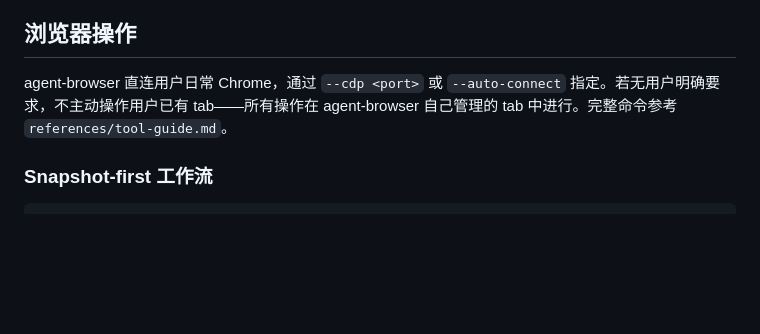
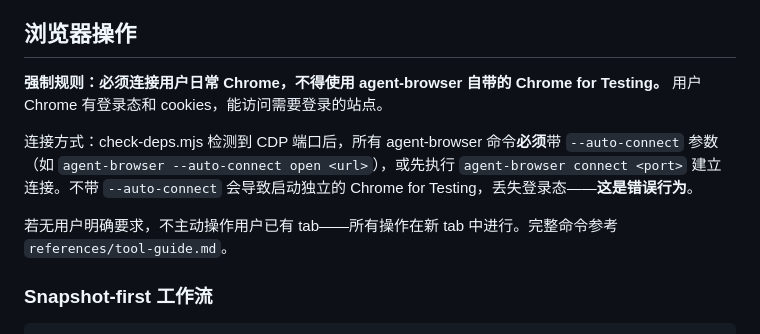
Before and after one commit to xiixiixixi/Sleuth, a Markdown page: sleuth/SKILL.md, the part around the change. GitHub-like rendering; blank space fills up the shorter version.

```diff
--- a/sleuth/SKILL.md
+++ b/sleuth/SKILL.md
@@ -328,7 +328,11 @@ Agent({
 
 ## 浏览器操作
 
-agent-browser 直连用户日常 Chrome，通过 `--cdp <port>` 或 `--auto-connect` 指定。若无用户明确要求，不主动操作用户已有 tab——所有操作在 agent-browser 自己管理的 tab 中进行。完整命令参考 `references/tool-guide.md`。
+**强制规则：必须连接用户日常 Chrome，不得使用 agent-browser 自带的 Chrome for Testing。** 用户 Chrome 有登录态和 cookies，能访问需要登录的站点。
+
+连接方式：check-deps.mjs 检测到 CDP 端口后，所有 agent-browser 命令**必须**带 `--auto-connect` 参数（如 `agent-browser --auto-connect open <url>`），或先执行 `agent-browser connect <port>` 建立连接。不带 `--auto-connect` 会导致启动独立的 Chrome for Testing，丢失登录态——**这是错误行为**。
+
+若无用户明确要求，不主动操作用户已有 tab——所有操作在新 tab 中进行。完整命令参考 `references/tool-guide.md`。
 
 ### Snapshot-first 工作流
 
```
Also changed, not shown: sleuth/references/tool-guide.md (+18 -3 lines).
